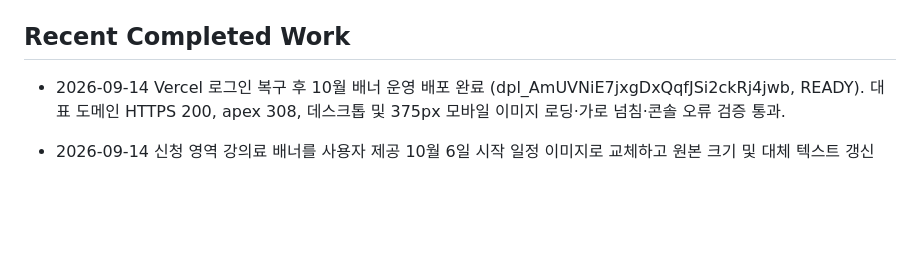
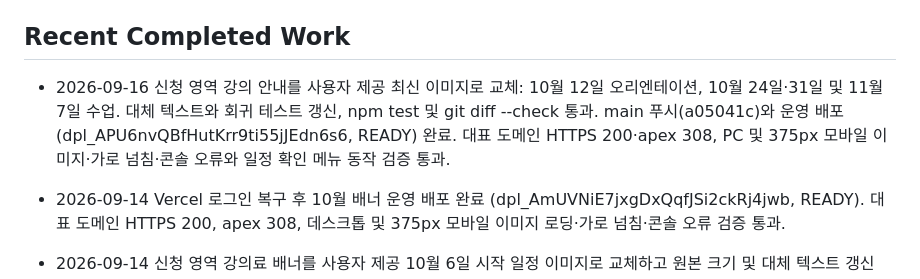
Before and after one commit to resellcoach34/git-pr, a Markdown page: .agents/PROJECT_STATE.md, the part around one of its changes. Rendered like a GitHub page; blank space fills up the shorter version.

```diff
--- a/.agents/PROJECT_STATE.md
+++ b/.agents/PROJECT_STATE.md
@@ -27,6 +27,8 @@ Last updated: 2026-09-14
 - Production deploy: `npx.cmd --yes vercel@50.28.0 deploy --prod --yes --scope resellcoach34s-projects`
 
 ## Recent Completed Work
+
+- 2026-09-16 신청 영역 강의 안내를 사용자 제공 최신 이미지로 교체: 10월 12일 오리엔테이션, 10월 24일·31일 및 11월 7일 수업. 대체 텍스트와 회귀 테스트 갱신, npm test 및 git diff --check 통과. main 푸시(a05041c)와 운영 배포(dpl_APU6nvQBfHutKrr9ti55jJEdn6s6, READY) 완료. 대표 도메인 HTTPS 200·apex 308, PC 및 375px 모바일 이미지·가로 넘침·콘솔 오류와 일정 확인 메뉴 동작 검증 통과.
 
 - 2026-09-14 Vercel 로그인 복구 후 10월 배너 운영 배포 완료 (dpl_AmUVNiE7jxgDxQqfJSi2ckRj4jwb, READY). 대표 도메인 HTTPS 200, apex 308, 데스크톱 및 375px 모바일 이미지 로딩·가로 넘침·콘솔 오류 검증 통과.
 
```
Also changed, not shown: other parts of .agents/PROJECT_STATE.md (+1 -1 lines).
